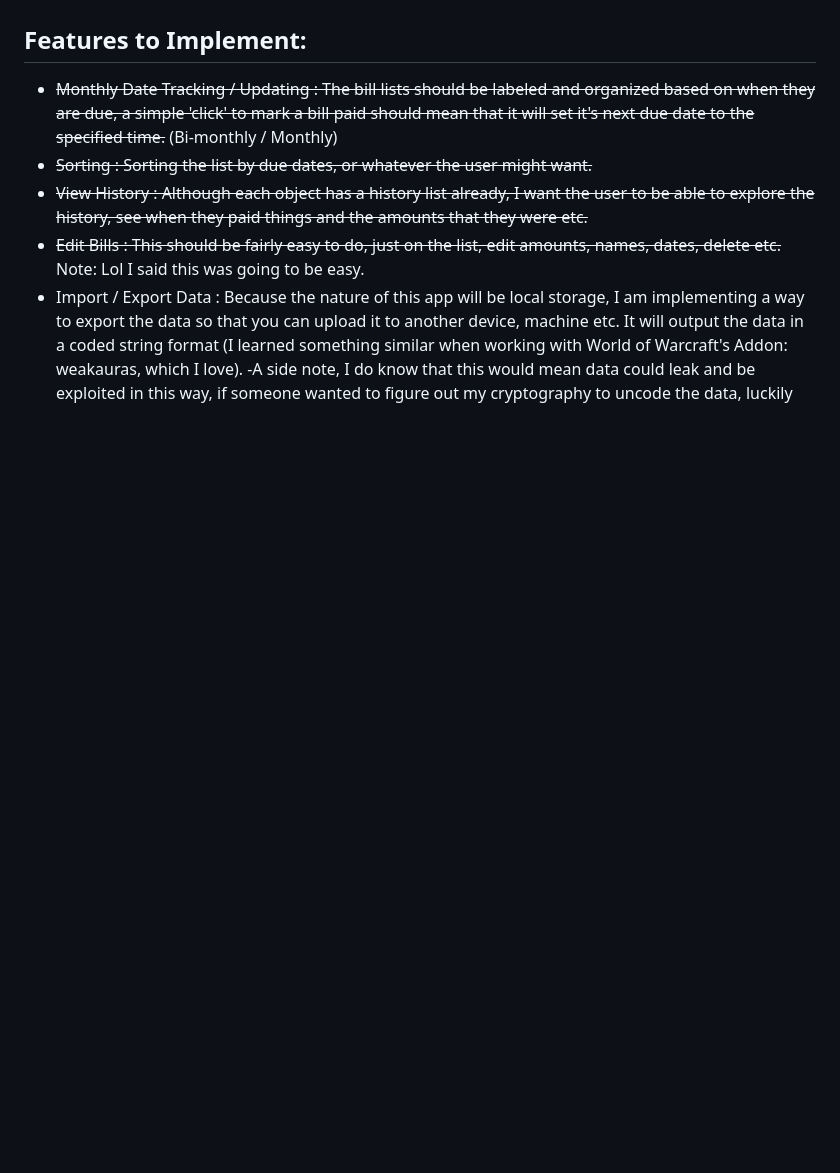
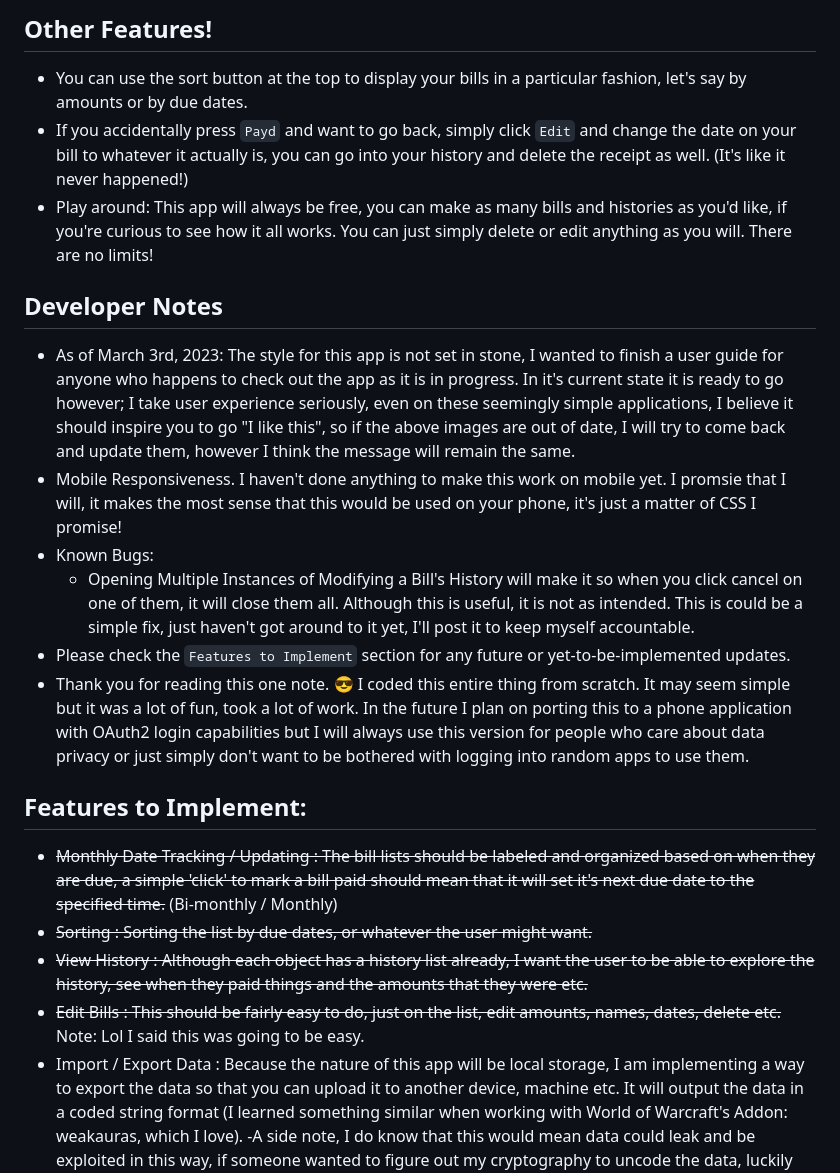
Before and after one commit to ptnoire/PAYD-bill-tracker, a Markdown page: README.md, the part around the change printed below. GitHub-like rendering; blank space fills up the shorter version.

```diff
--- a/README.md
+++ b/README.md
@@ -11,3 +60,16 @@ I want the user experience to be very satisfying, I've always thought about payi
+## Other Features!
+* You can use the sort button at the top to display your bills in a particular fashion, let's say by amounts or by due dates.
+* If you accidentally press `Payd` and want to go back, simply click `Edit` and change the date on your bill to whatever it actually is, you can go into your history and delete the receipt as well. (It's like it never happened!)
+* Play around: This app will always be free, you can make as many bills and histories as you'd like, if you're curious to see how it all works. You can just simply delete or edit anything as you will. There are no limits!
+
+## Developer Notes
+* As of March 3rd, 2023: The style for this app is not set in stone, I wanted to finish a user guide for anyone who happens to check out the app as it is in progress. In it's current state it is ready to go however; I take user experience seriously, even on these seemingly simple applications, I believe it should inspire you to go "I like this", so if the above images are out of date, I will try to come back and update them, however I think the message will remain the same.
+* Mobile Responsiveness. I haven't done anything to make this work on mobile yet. I promsie that I will, it makes the most sense that this would be used on your phone, it's just a matter of CSS I promise!
+* Known Bugs:
+  * Opening Multiple Instances of Modifying a Bill's History will make it so when you click cancel on one of them, it will close them all. Although this is useful, it is not as intended. This is could be a simple fix, just haven't got around to it yet, I'll post it to keep myself accountable.
+* Please check the `Features to Implement` section for any future or yet-to-be-implemented updates.
+* Thank you for reading this one note. 😎 I coded this entire thing from scratch. It may seem simple but it was a lot of fun, took a lot of work. In the future I plan on porting this to a phone application with OAuth2 login capabilities but I will always use this version for people who care about data privacy or just simply don't want to be bothered with logging into random apps to use them.
+
 
 ## Features to Implement:
 * ~~Monthly Date Tracking / Updating : The bill lists should be labeled and organized based on when they are due, a simple 'click' to mark a bill paid should mean that it will set it's next due date to the specified time.~~ (Bi-monthly / Monthly)
```
Also changed, not shown: other parts of README.md (+49 -0 lines).
